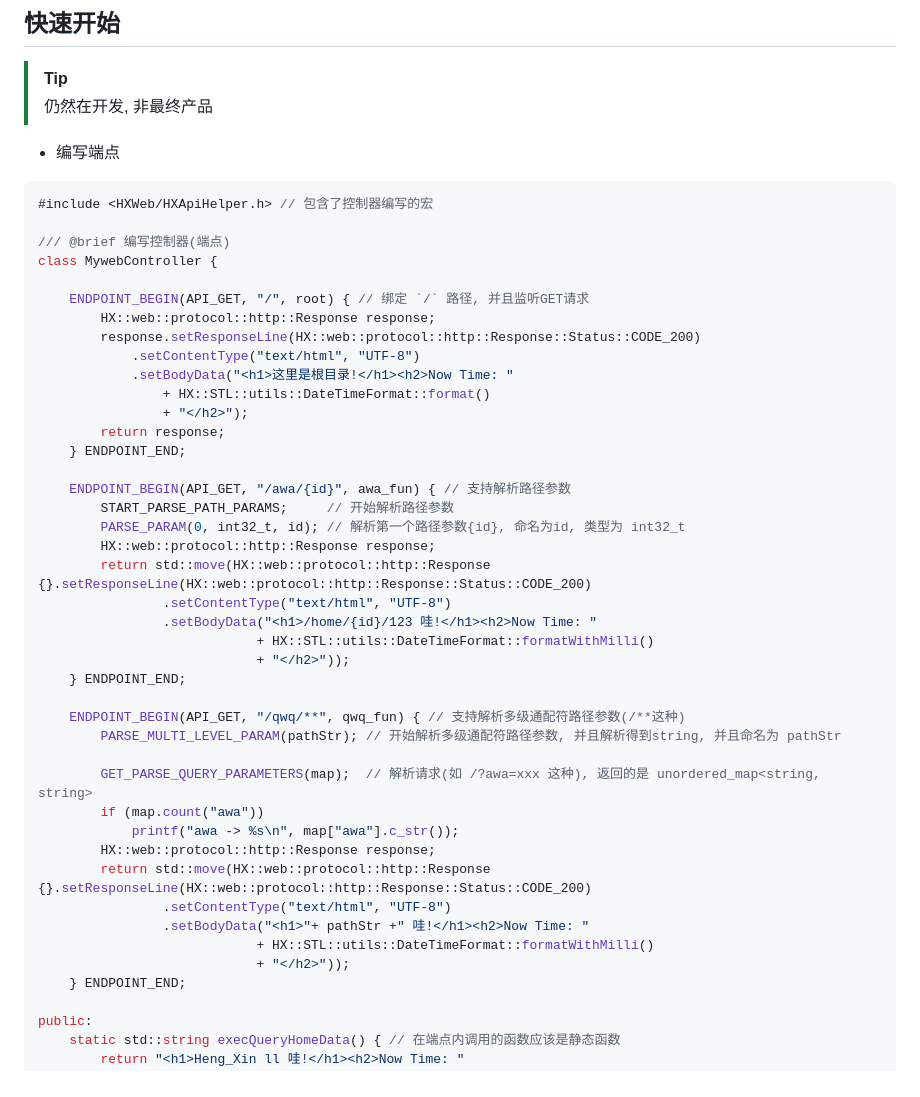
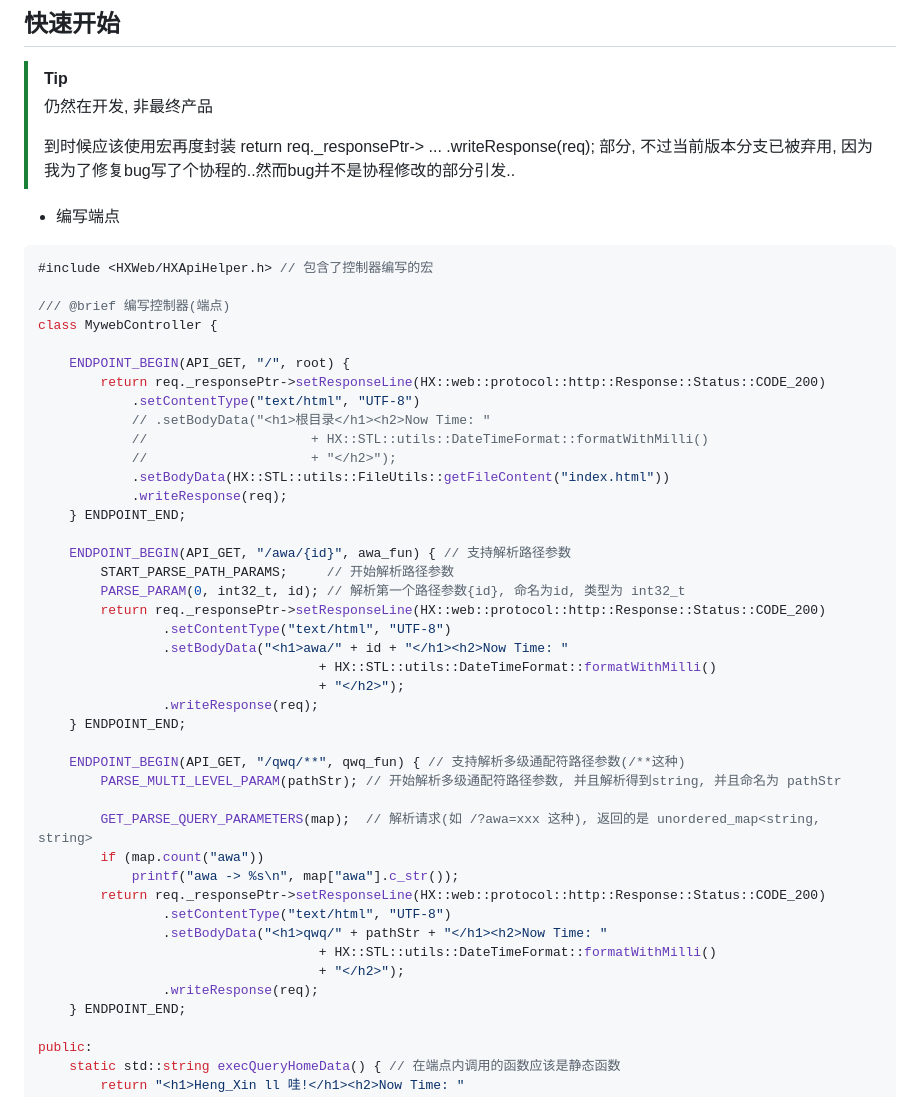
Before and after one commit to HengXin666/HXNet, a Markdown page: README.md, the part around the change. Rendered like a GitHub page.

Commit message:
修改md的示例

````diff
--- a/README.md
+++ b/README.md
@@ -12,6 +12,8 @@
 ## 快速开始
 > [!TIP]
 > 仍然在开发, 非最终产品
+>
+> 到时候应该使用宏再度封装 return req._responsePtr-> ... .writeResponse(req); 部分, 不过当前版本分支已被弃用, 因为我为了修复bug写了个协程的..然而bug并不是协程修改的部分引发..
 
 - 编写端点
 ```cpp
@@ -20,25 +22,25 @@
 /// @brief 编写控制器(端点)
 class MywebController {
 
-    ENDPOINT_BEGIN(API_GET, "/", root) { // 绑定 `/` 路径, 并且监听GET请求
-        HX::web::protocol::http::Response response;
-        response.setResponseLine(HX::web::protocol::http::Response::Status::CODE_200)
+    ENDPOINT_BEGIN(API_GET, "/", root) {
+        return req._responsePtr->setResponseLine(HX::web::protocol::http::Response::Status::CODE_200)
             .setContentType("text/html", "UTF-8")
-            .setBodyData("<h1>这里是根目录!</h1><h2>Now Time: "
-                + HX::STL::utils::DateTimeFormat::format()
-                + "</h2>");
-        return response;
+            // .setBodyData("<h1>根目录</h1><h2>Now Time: "
+            //                     + HX::STL::utils::DateTimeFormat::formatWithMilli()
+            //                     + "</h2>");
+            .setBodyData(HX::STL::utils::FileUtils::getFileContent("index.html"))
+            .writeResponse(req);
     } ENDPOINT_END;
 
     ENDPOINT_BEGIN(API_GET, "/awa/{id}", awa_fun) { // 支持解析路径参数
         START_PARSE_PATH_PARAMS;     // 开始解析路径参数
         PARSE_PARAM(0, int32_t, id); // 解析第一个路径参数{id}, 命名为id, 类型为 int32_t
-        HX::web::protocol::http::Response response;
-        return std::move(HX::web::protocol::http::Response {}.setResponseLine(HX::web::protocol::http::Response::Status::CODE_200)
+        return req._responsePtr->setResponseLine(HX::web::protocol::http::Response::Status::CODE_200)
                 .setContentType("text/html", "UTF-8")
-                .setBodyData("<h1>/home/{id}/123 哇!</h1><h2>Now Time: "
-                            + HX::STL::utils::DateTimeFormat::formatWithMilli()
-                            + "</h2>"));
+                .setBodyData("<h1>awa/" + id + "</h1><h2>Now Time: "
+                                    + HX::STL::utils::DateTimeFormat::formatWithMilli()
+                                    + "</h2>");
+                .writeResponse(req);
     } ENDPOINT_END;
 
     ENDPOINT_BEGIN(API_GET, "/qwq/**", qwq_fun) { // 支持解析多级通配符路径参数(/**这种)
@@ -47,12 +49,12 @@ class MywebController {
         GET_PARSE_QUERY_PARAMETERS(map);  // 解析请求(如 /?awa=xxx 这种), 返回的是 unordered_map<string, string>
         if (map.count("awa"))
             printf("awa -> %s\n", map["awa"].c_str());
-        HX::web::protocol::http::Response response;
-        return std::move(HX::web::protocol::http::Response {}.setResponseLine(HX::web::protocol::http::Response::Status::CODE_200)
+        return req._responsePtr->setResponseLine(HX::web::protocol::http::Response::Status::CODE_200)
                 .setContentType("text/html", "UTF-8")
-                .setBodyData("<h1>"+ pathStr +" 哇!</h1><h2>Now Time: "
-                            + HX::STL::utils::DateTimeFormat::formatWithMilli()
-                            + "</h2>"));
+                .setBodyData("<h1>qwq/" + pathStr + "</h1><h2>Now Time: "
+                                    + HX::STL::utils::DateTimeFormat::formatWithMilli()
+                                    + "</h2>");
+                .writeResponse(req);
     } ENDPOINT_END;
 
 public:
````
